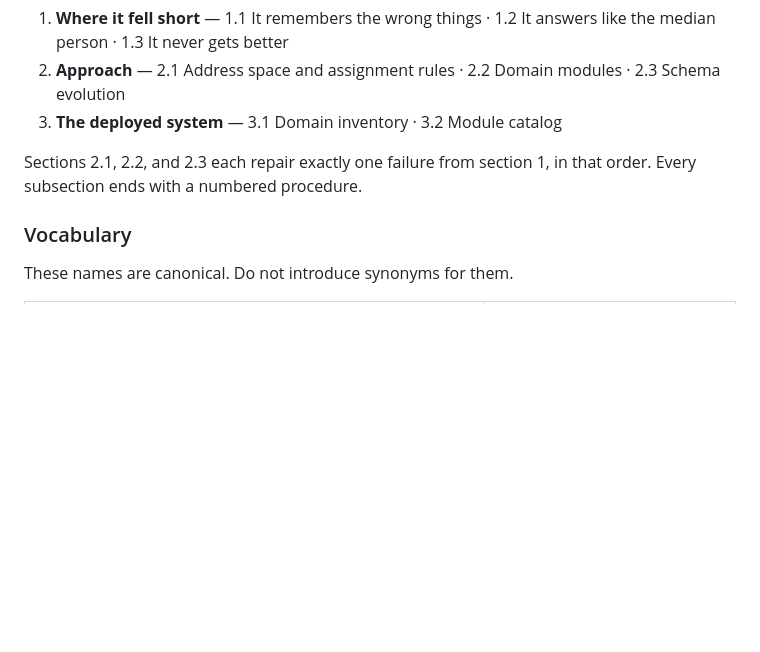
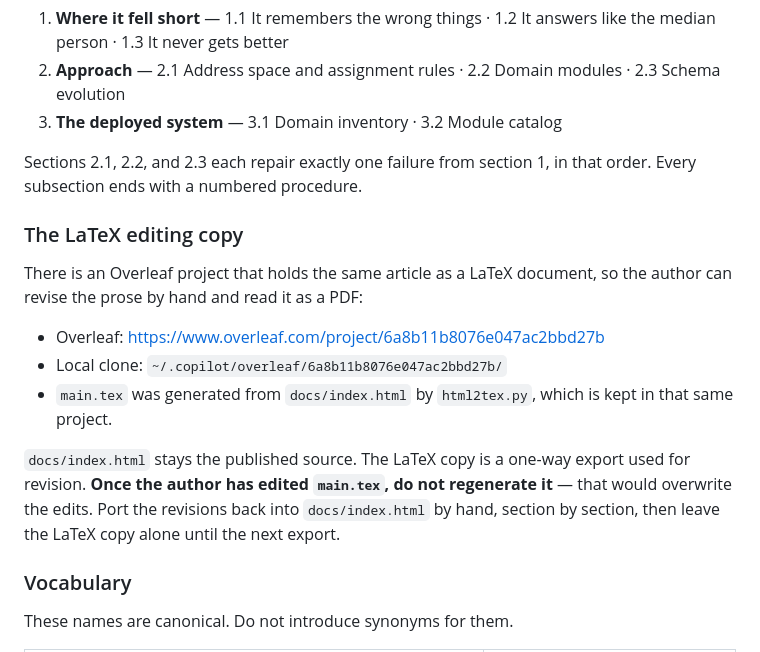
Before and after one commit to yzeng58/persistent-memory-agent, a Markdown page: .github/project.md, the part around the change. Rendered like a GitHub page; blank space fills up the shorter version.

Commit message:
Record the LaTeX editing copy in the handoff
Adds the Overleaf project that mirrors docs/index.html as a LaTeX article,
and the rule that matters: it is a one-way export, so once the prose has
been edited there it must not be regenerated, only ported back by hand.

Co-authored-by: Copilot <223556219+Copilot@users.noreply.github.com>

```diff
--- a/.github/project.md
+++ b/.github/project.md
@@ -90,6 +90,22 @@ these without asking:
 Sections 2.1, 2.2, and 2.3 each repair exactly one failure from section 1, in
 that order. Every subsection ends with a numbered procedure.
 
+### The LaTeX editing copy
+
+There is an Overleaf project that holds the same article as a LaTeX document,
+so the author can revise the prose by hand and read it as a PDF:
+
+- Overleaf: https://www.overleaf.com/project/6a8b11b8076e047ac2bbd27b
+- Local clone: `~/.copilot/overleaf/6a8b11b8076e047ac2bbd27b/`
+- `main.tex` was generated from `docs/index.html` by `html2tex.py`, which is
+  kept in that same project.
+
+`docs/index.html` stays the published source. The LaTeX copy is a one-way
+export used for revision. **Once the author has edited `main.tex`, do not
+regenerate it** — that would overwrite the edits. Port the revisions back into
+`docs/index.html` by hand, section by section, then leave the LaTeX copy alone
+until the next export.
+
 ### Vocabulary
 
 These names are canonical. Do not introduce synonyms for them.
```
